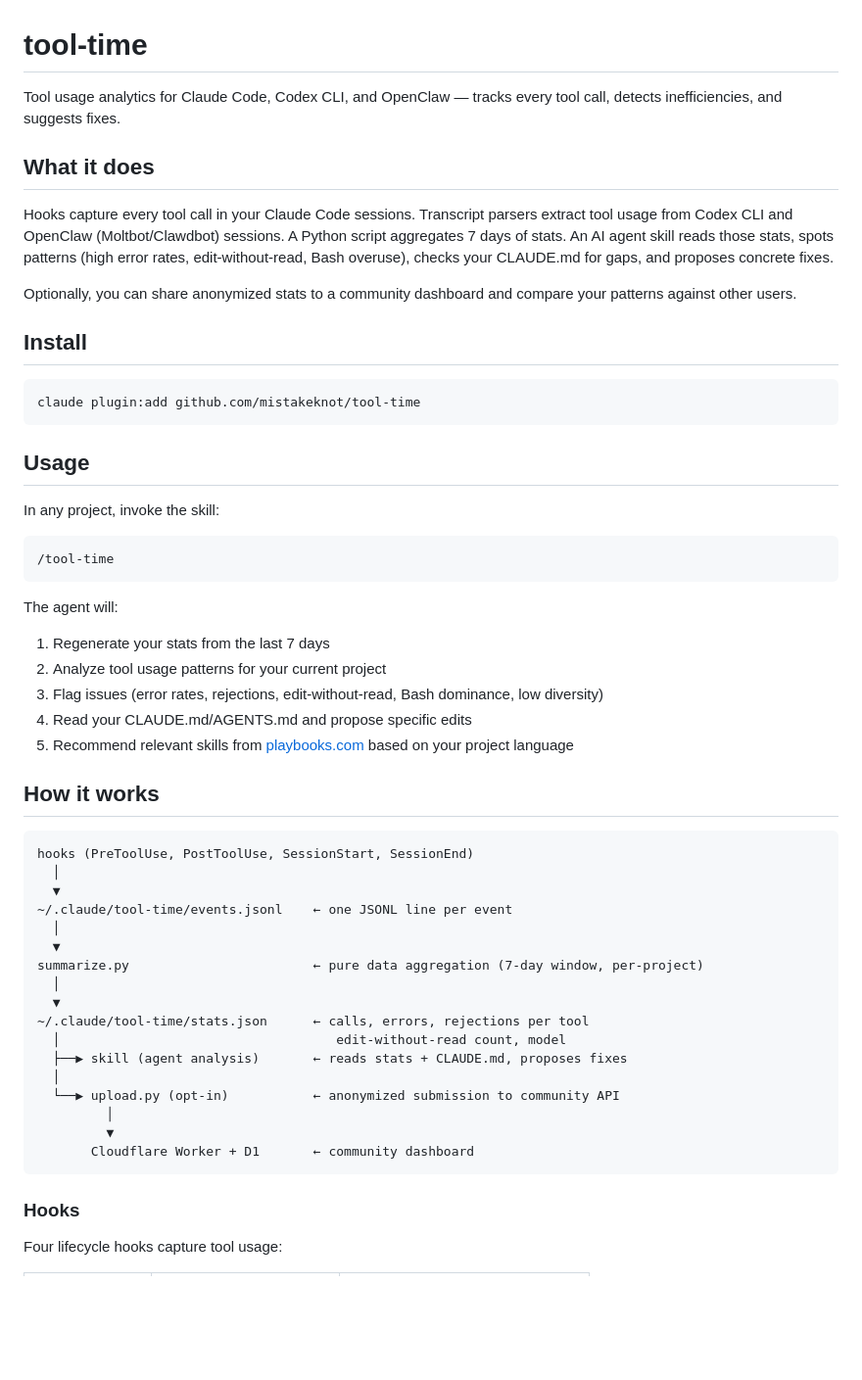
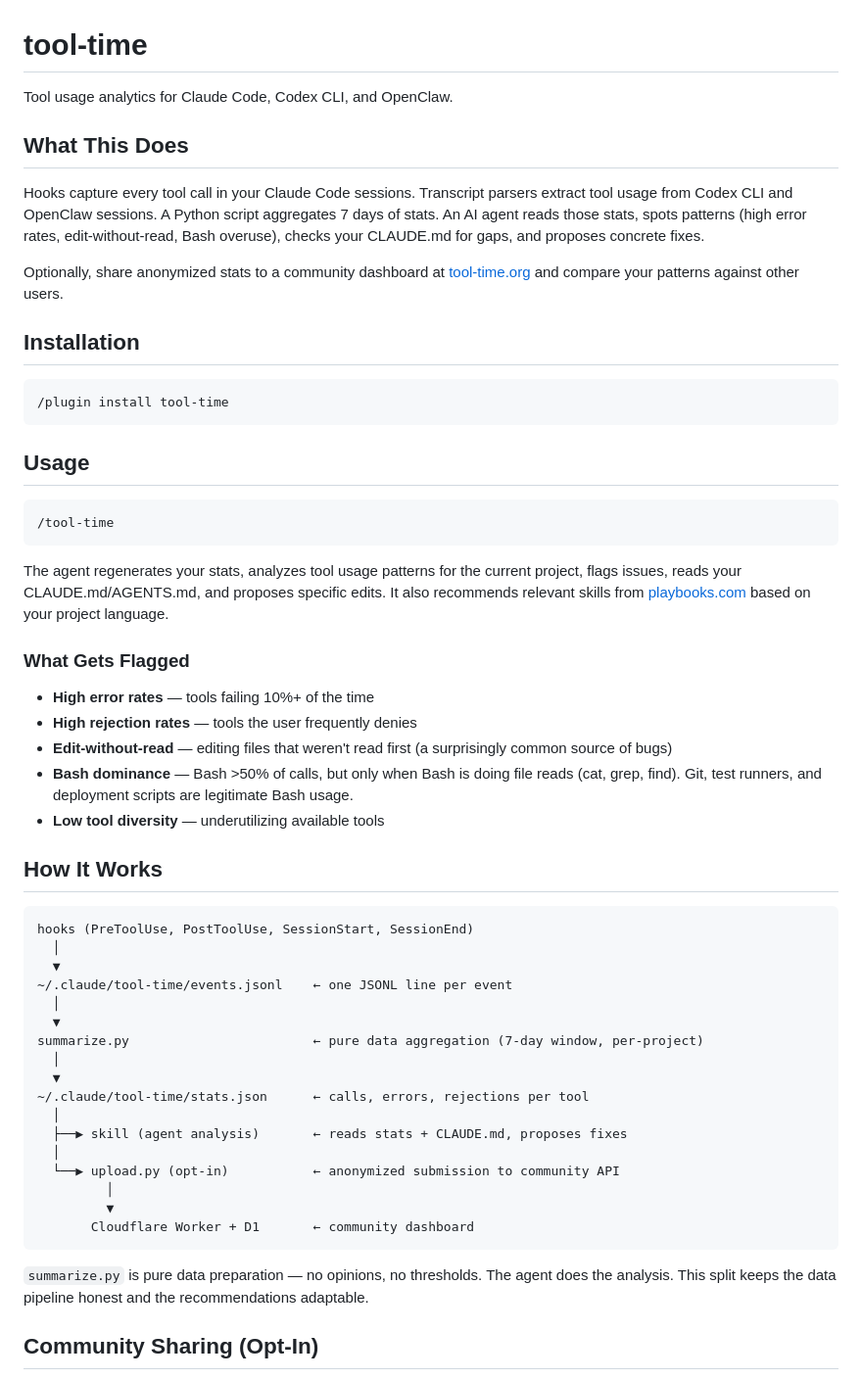
Before and after one commit to mistakeknot/tool-time, a Markdown page: README.md, the part around one of its changes. Shown at 98% size. Drawn GitHub-style; blank space fills up the shorter version.

````diff
--- a/README.md
+++ b/README.md
@@ -1,36 +1,36 @@
 # tool-time
 
-Tool usage analytics for Claude Code, Codex CLI, and OpenClaw — tracks every tool call, detects inefficiencies, and suggests fixes.
+Tool usage analytics for Claude Code, Codex CLI, and OpenClaw.
 
-## What it does
+## What This Does
 
-Hooks capture every tool call in your Claude Code sessions. Transcript parsers extract tool usage from Codex CLI and OpenClaw (Moltbot/Clawdbot) sessions. A Python script aggregates 7 days of stats. An AI agent skill reads those stats, spots patterns (high error rates, edit-without-read, Bash overuse), checks your CLAUDE.md for gaps, and proposes concrete fixes.
+Hooks capture every tool call in your Claude Code sessions. Transcript parsers extract tool usage from Codex CLI and OpenClaw sessions. A Python script aggregates 7 days of stats. An AI agent reads those stats, spots patterns (high error rates, edit-without-read, Bash overuse), checks your CLAUDE.md for gaps, and proposes concrete fixes.
 
-Optionally, you can share anonymized stats to a community dashboard and compare your patterns against other users.
+Optionally, share anonymized stats to a community dashboard at [tool-time.org](https://tool-time.org) and compare your patterns against other users.
 
-## Install
+## Installation
 
 ```bash
-claude plugin:add github.com/mistakeknot/tool-time
+/plugin install tool-time
 ```
 
 ## Usage
-
-In any project, invoke the skill:
 
 ```
 /tool-time
 ```
 
-The agent will:
+The agent regenerates your stats, analyzes tool usage patterns for the current project, flags issues, reads your CLAUDE.md/AGENTS.md, and proposes specific edits. It also recommends relevant skills from [playbooks.com](https://playbooks.com) based on your project language.
 
-1. Regenerate your stats from the last 7 days
-2. Analyze tool usage patterns for your current project
-3. Flag issues (error rates, rejections, edit-without-read, Bash dominance, low diversity)
-4. Read your CLAUDE.md/AGENTS.md and propose specific edits
-5. Recommend relevant skills from [playbooks.com](https://playbooks.com) based on your project language
+### What Gets Flagged
 
-## How it works
+- **High error rates** — tools failing 10%+ of the time
+- **High rejection rates** — tools the user frequently denies
+- **Edit-without-read** — editing files that weren't read first (a surprisingly common source of bugs)
+- **Bash dominance** — Bash >50% of calls, but only when Bash is doing file reads (cat, grep, find). Git, test runners, and deployment scripts are legitimate Bash usage.
+- **Low tool diversity** — underutilizing available tools
+
+## How It Works
 
 ```
 hooks (PreToolUse, PostToolUse, SessionStart, SessionEnd)
@@ -43,7 +43,7 @@ summarize.py                        ← pure data aggregation (7-day window, per
   │
   ▼
 ~/.claude/tool-time/stats.json      ← calls, errors, rejections per tool
-  │                                    edit-without-read count, model
+  │
   ├──▶ skill (agent analysis)       ← reads stats + CLAUDE.md, proposes fixes
   │
   └──▶ upload.py (opt-in)           ← anonymized submission to community API
@@ -52,7 +52,7 @@ summarize.py                        ← pure data aggregation (7-day window, per
        Cloudflare Worker + D1       ← community dashboard
 ```
 
-### Hooks
+`summarize.py` is pure data preparation — no opinions, no thresholds. The agent does the analysis. This split keeps the data pipeline honest and the recommendations adaptable.
 
-Four lifecycle hooks capture tool usage:
+## Community Sharing (Opt-In)
 
````
Also changed, not shown: other parts of README.md (+13 -123 lines).
